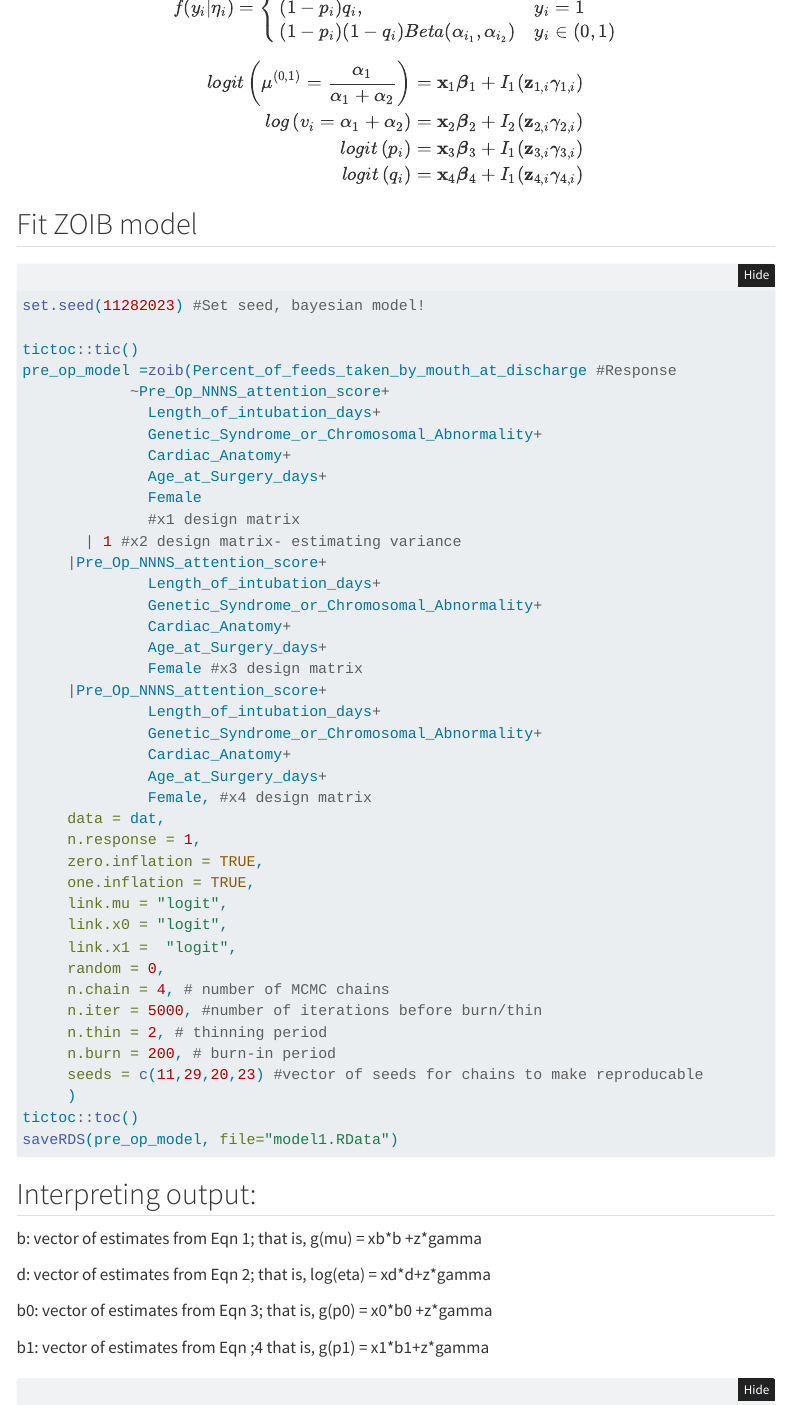
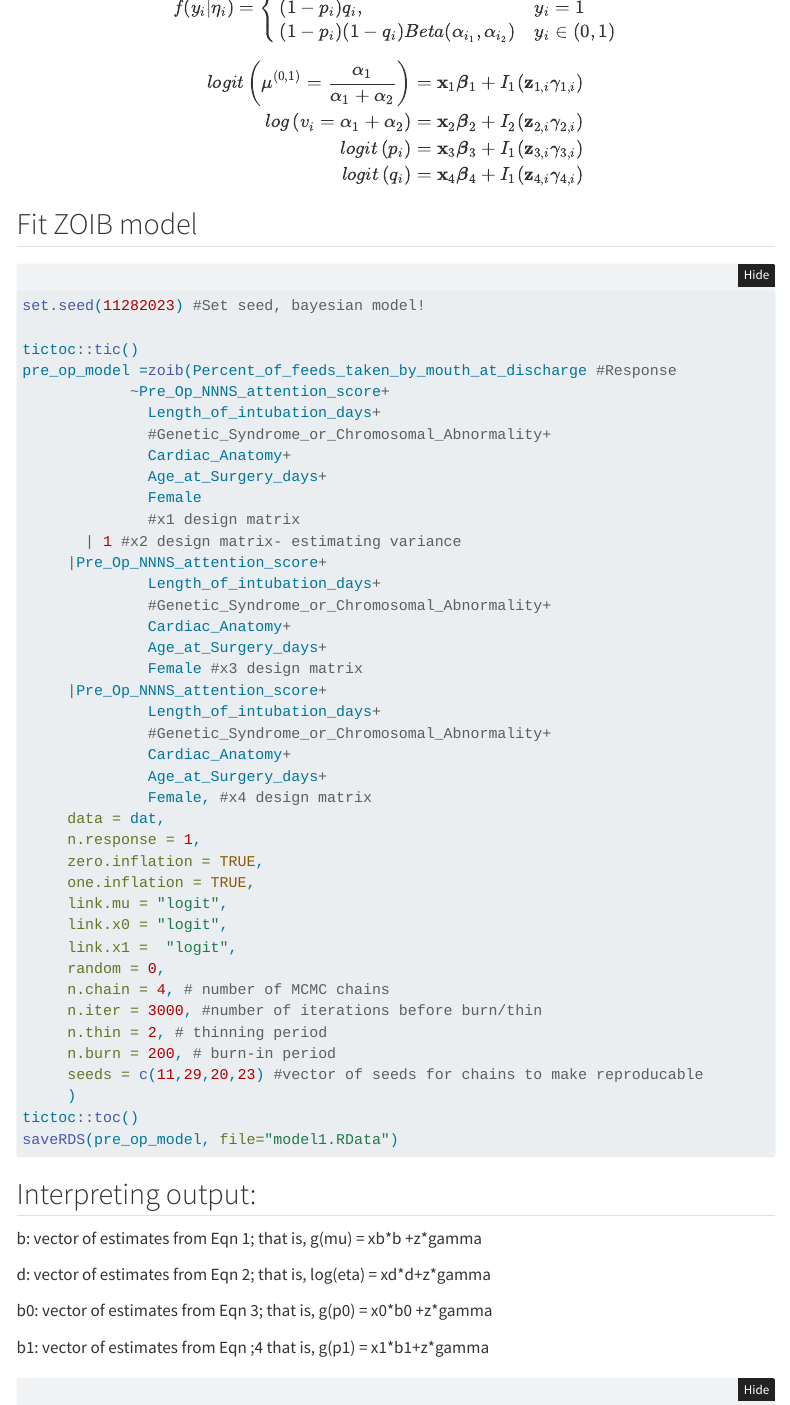
Before and after one commit to mthroolin/phs7050_neoNateCHD, a Quarto document (Michael_work/michael_workflow.qmd): the page in a window 1100 px wide, from 870 px down. Rendered offline with R 4.5, knitr and Pandoc in place of Quarto, with nearby package versions; folded parts are opened; some code elsewhere in the file could not run offline; menus at the side of the page are left out.

Commit message:
sample with first imputed dataset

```diff
--- a/Michael_work/michael_workflow.qmd
+++ b/Michael_work/michael_workflow.qmd
@@ -70,7 +70,7 @@ tictoc::tic()
 pre_op_model =zoib(Percent_of_feeds_taken_by_mouth_at_discharge #Response
             ~Pre_Op_NNNS_attention_score+
               Length_of_intubation_days+
-              Genetic_Syndrome_or_Chromosomal_Abnormality+
+              #Genetic_Syndrome_or_Chromosomal_Abnormality+
               Cardiac_Anatomy+
               Age_at_Surgery_days+
               Female
@@ -78,13 +78,13 @@ pre_op_model =zoib(Percent_of_feeds_taken_by_mouth_at_discharge #Response
        | 1 #x2 design matrix- estimating variance
      |Pre_Op_NNNS_attention_score+
               Length_of_intubation_days+
-              Genetic_Syndrome_or_Chromosomal_Abnormality+
+              #Genetic_Syndrome_or_Chromosomal_Abnormality+
               Cardiac_Anatomy+
               Age_at_Surgery_days+
               Female #x3 design matrix
      |Pre_Op_NNNS_attention_score+
               Length_of_intubation_days+
-              Genetic_Syndrome_or_Chromosomal_Abnormality+
+              #Genetic_Syndrome_or_Chromosomal_Abnormality+
               Cardiac_Anatomy+
               Age_at_Surgery_days+
               Female, #x4 design matrix
@@ -97,7 +97,7 @@ pre_op_model =zoib(Percent_of_feeds_taken_by_mouth_at_discharge #Response
      link.x1 =  "logit",
      random = 0,
      n.chain = 4, # number of MCMC chains
-     n.iter = 5000, #number of iterations before burn/thin
+     n.iter = 3000, #number of iterations before burn/thin
      n.thin = 2, # thinning period
      n.burn = 200, # burn-in period
      seeds = c(11,29,20,23) #vector of seeds for chains to make reproducable
```
